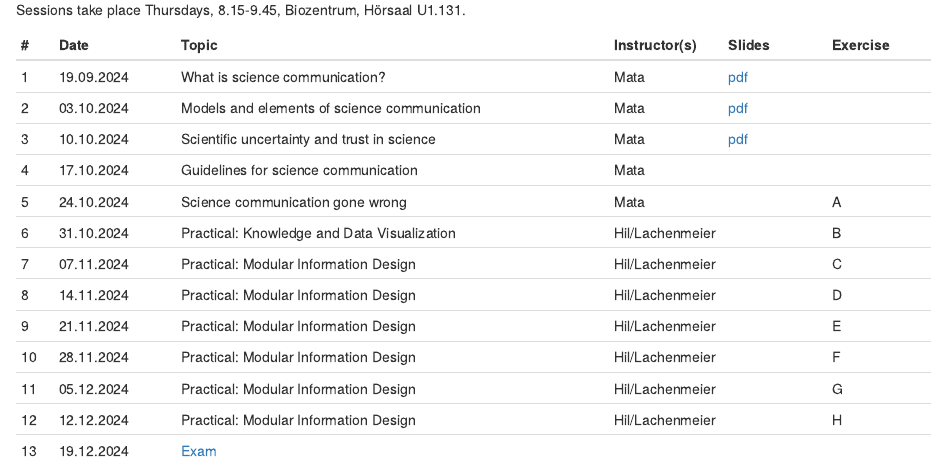
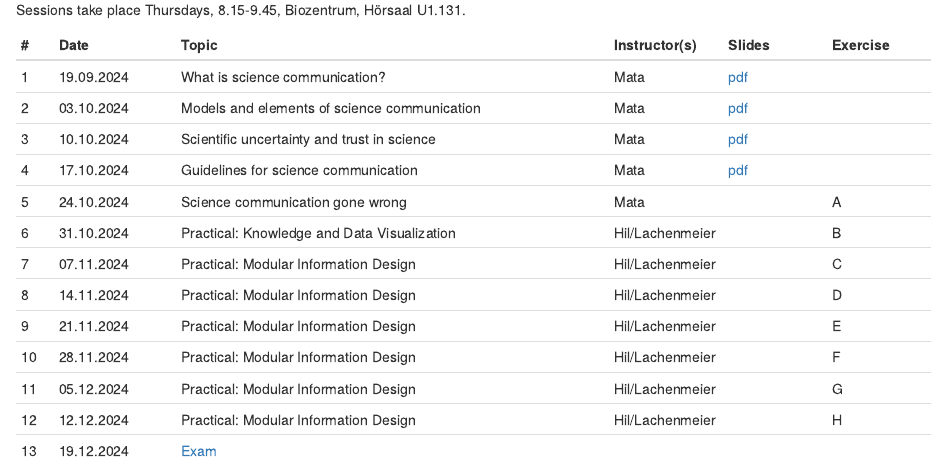
Before and after one commit to matarui/SCICOM_HS24, an R Markdown document (index.Rmd): the page in a window 1100 px wide, from 1420 px down. Rendered offline with R 4.5, knitr and Pandoc, with nearby package versions; drawn as R Markdown's standard HTML page in place of the format the file asks for.

Commit message:
update session 4

```diff
--- a/index.Rmd
+++ b/index.Rmd
@@ -33,7 +33,7 @@ Sessions take place Thursdays, 8.15-9.45, Biozentrum, Hörsaal U1.131.
 | 1 | 19.09.2024 | What is science communication? | Mata | [pdf](presentations/SCICOM_session1.pdf)| |
 | 2 | 03.10.2024 | Models and elements of science communication | Mata | [pdf](presentations/SCICOM_session2.pdf)| |
 | 3 | 10.10.2024 | Scientific uncertainty and trust in science | Mata | [pdf](presentations/SCICOM_session3.pdf)| |
-| 4 | 17.10.2024 | Guidelines for science communication | Mata | | |
+| 4 | 17.10.2024 | Guidelines for science communication | Mata |[pdf](presentations/SCICOM_session4.pdf) | |
 | 5 | 24.10.2024 | Science communication gone wrong | Mata | | A |
 | 6 | 31.10.2024 | Practical: Knowledge and Data Visualization | Hil/Lachenmeier | | B |
 | 7 | 07.11.2024 | Practical: Modular Information Design | Hil/Lachenmeier | | C |
```
Also changed, not shown: docs/search.json, 1 other file.
